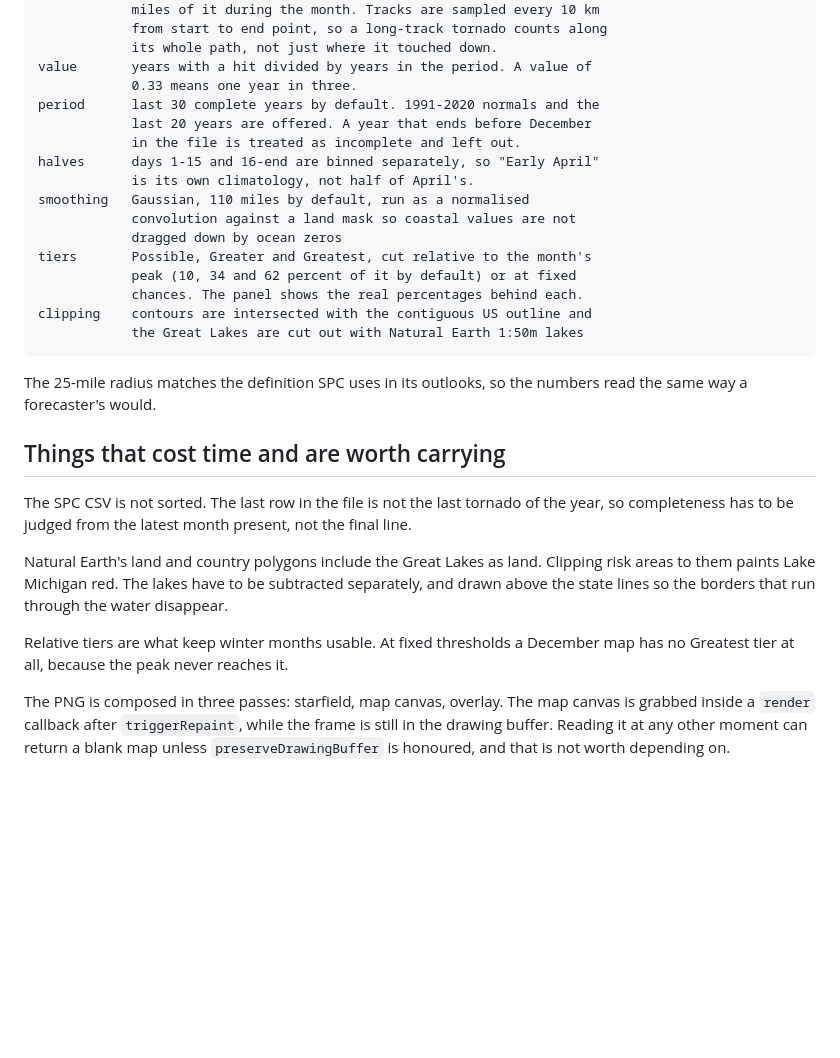
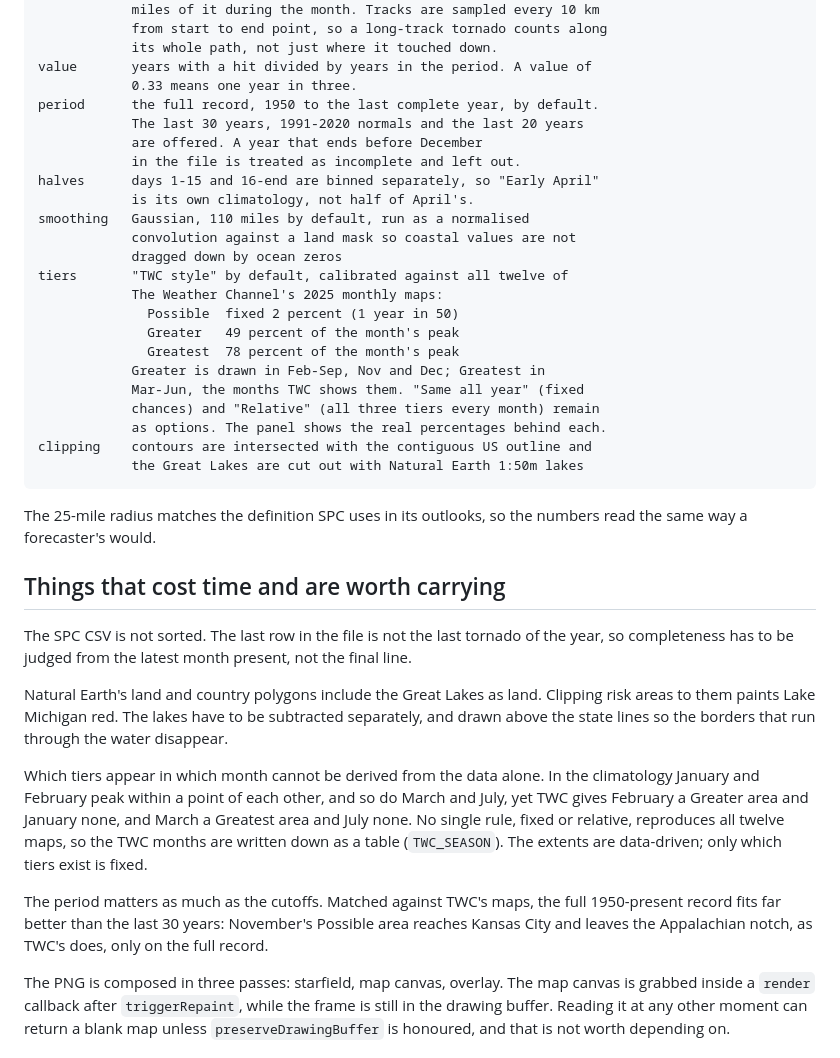
Before and after one commit to LiveStormChasers/tornadorisk, a Markdown page: README.md, the part around the change. GitHub-like rendering; blank space fills up the shorter version.

```diff
--- a/README.md
+++ b/README.md
@@ -51,17 +51,24 @@ How the numbers are made
                 its whole path, not just where it touched down.
     value       years with a hit divided by years in the period. A value of
                 0.33 means one year in three.
-    period      last 30 complete years by default. 1991-2020 normals and the
-                last 20 years are offered. A year that ends before December
+    period      the full record, 1950 to the last complete year, by default.
+                The last 30 years, 1991-2020 normals and the last 20 years
+                are offered. A year that ends before December
                 in the file is treated as incomplete and left out.
     halves      days 1-15 and 16-end are binned separately, so "Early April"
                 is its own climatology, not half of April's.
     smoothing   Gaussian, 110 miles by default, run as a normalised
                 convolution against a land mask so coastal values are not
                 dragged down by ocean zeros
-    tiers       Possible, Greater and Greatest, cut relative to the month's
-                peak (10, 34 and 62 percent of it by default) or at fixed
-                chances. The panel shows the real percentages behind each.
+    tiers       "TWC style" by default, calibrated against all twelve of
+                The Weather Channel's 2025 monthly maps:
+                  Possible  fixed 2 percent (1 year in 50)
+                  Greater   49 percent of the month's peak
+                  Greatest  78 percent of the month's peak
+                Greater is drawn in Feb-Sep, Nov and Dec; Greatest in
+                Mar-Jun, the months TWC shows them. "Same all year" (fixed
+                chances) and "Relative" (all three tiers every month) remain
+                as options. The panel shows the real percentages behind each.
     clipping    contours are intersected with the contiguous US outline and
                 the Great Lakes are cut out with Natural Earth 1:50m lakes
 
@@ -81,8 +88,17 @@ Clipping risk areas to them paints Lake Michigan red. The lakes have to be
 subtracted separately, and drawn above the state lines so the borders that run
 through the water disappear.
 
-Relative tiers are what keep winter months usable. At fixed thresholds a
-December map has no Greatest tier at all, because the peak never reaches it.
+Which tiers appear in which month cannot be derived from the data alone. In
+the climatology January and February peak within a point of each other, and
+so do March and July, yet TWC gives February a Greater area and January none,
+and March a Greatest area and July none. No single rule, fixed or relative,
+reproduces all twelve maps, so the TWC months are written down as a table
+(`TWC_SEASON`). The extents are data-driven; only which tiers exist is fixed.
+
+The period matters as much as the cutoffs. Matched against TWC's maps, the
+full 1950-present record fits far better than the last 30 years: November's
+Possible area reaches Kansas City and leaves the Appalachian notch, as TWC's
+does, only on the full record.
 
 The PNG is composed in three passes: starfield, map canvas, overlay. The map
 canvas is grabbed inside a `render` callback after `triggerRepaint`, while the
```
